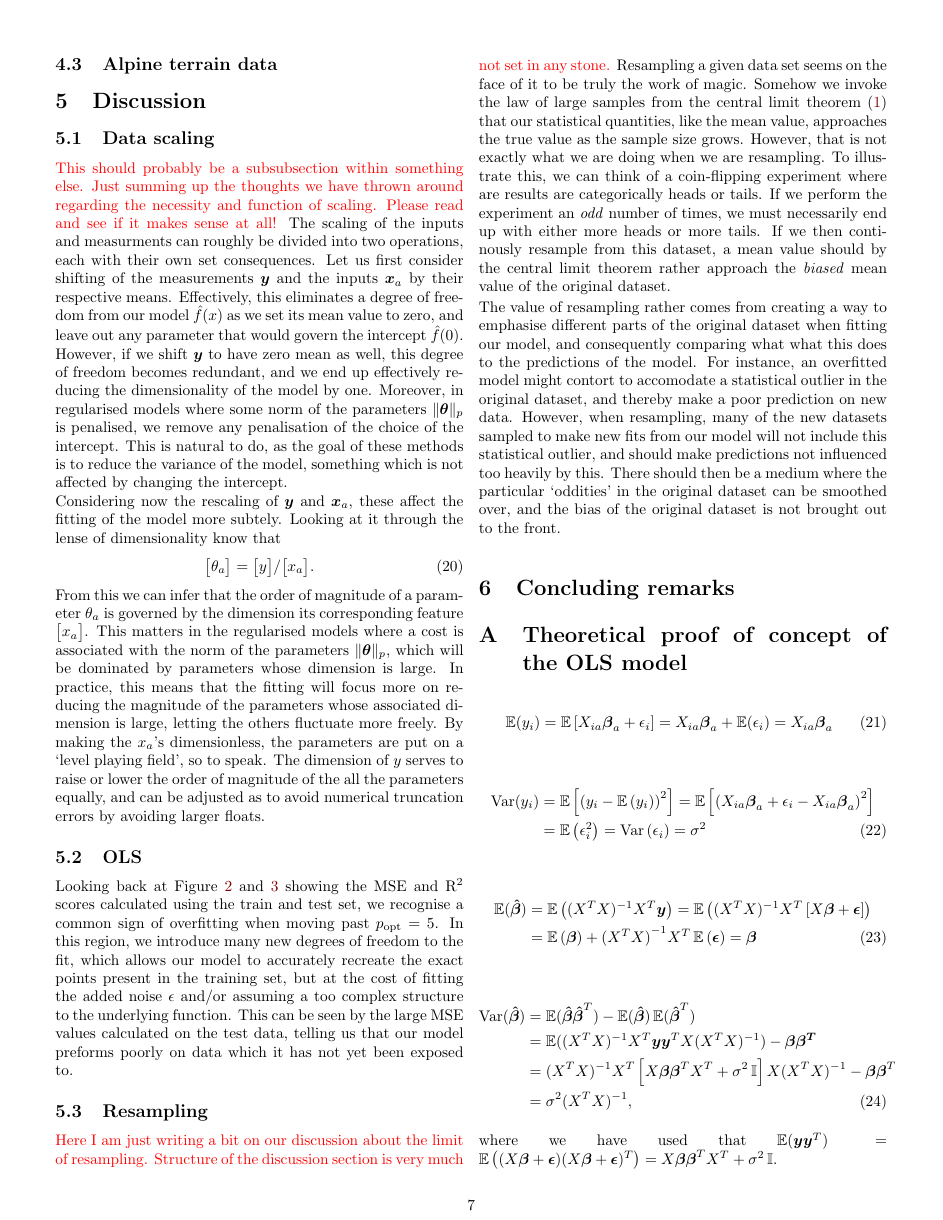
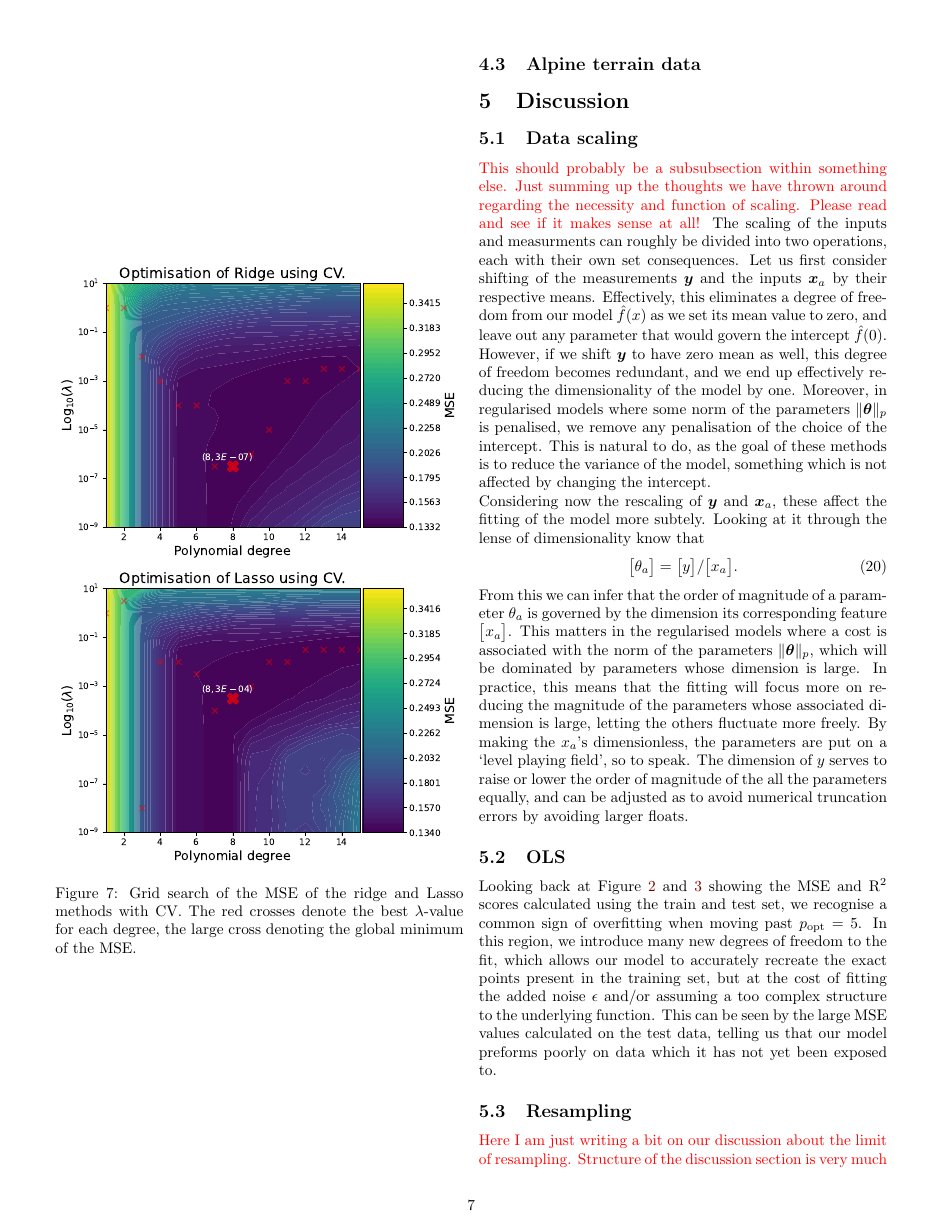
Before and after one commit to hkve/FYS-STK4155, a LaTeX paper (Project1/tex/main.tex): page 7 of 9. Compiled offline with pdfLaTeX.

Commit message:
Add heatmaps to tex, and write a bit on ridgelasso method

```diff
--- a/Project1/tex/main.tex
+++ b/Project1/tex/main.tex
@@ -347,8 +353,22 @@ Something general about initially fitting Franke data using OLS, ridge and lasso
         \caption{FILL ME}
         \label{fig:res:OLS_bias_variance_tradeoff}
     \end{figure}
+
     \subsection{Ridge and Lasso}
-    We now repeat the same analysis for Ridge regression.
+        We now repeat the same analysis for ridge regression.
+        \begin{figure}
+            \begin{subfigure}{\linewidth}
+                \centering
+                \includegraphics[width=\linewidth]{heatmap_ridge.pdf}
+            \end{subfigure}
+            \begin{subfigure}{\linewidth}
+                \centering
+                \includegraphics[width=\linewidth]{heatmap_lasso.pdf}
+            \end{subfigure}
+            \caption{Grid search of the MSE of the ridge and Lasso methods with CV. The red crosses denote the best $\lambda$-value for each degree, the large cross denoting the global minimum of the MSE.}
+            \label{fig:res:heatmaps}
+        \end{figure}
+
 
     \subsection{Alpine terrain data}
 
```
Also changed, not shown: Project1/tex/figs/heatmap_lasso.pdf (added), Project1/tex/figs/heatmap_ridge.pdf (added), Project1/tex/main.tex (6 more changed lines), 1 other file.
